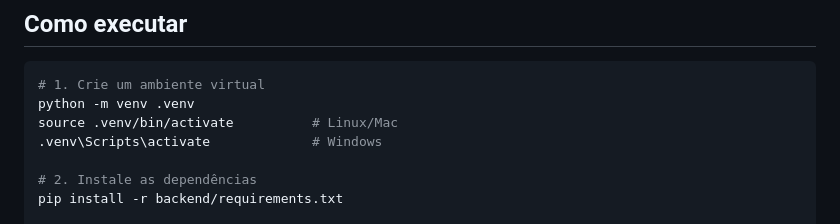
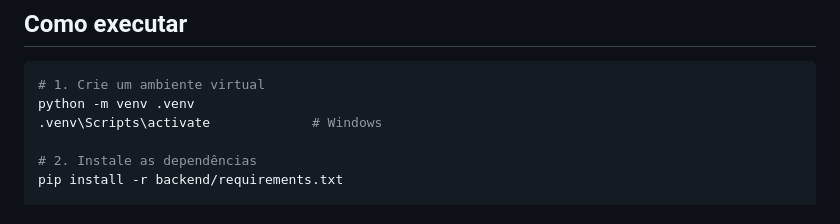
Before and after one commit to Akaigg/Sistema-de-Gestao-de-Lar-de-Idosos, a Markdown page: README.md, the part around the change. GitHub-like rendering.

Commit message:
Update README to remove Linux/Mac activation command
Removed Linux/Mac activation command from README.

````diff
--- a/README.md
+++ b/README.md
@@ -47,7 +47,6 @@ Veja [`docs/arquitetura.md`](docs/arquitetura.md) e os
 ```bash
 # 1. Crie um ambiente virtual
 python -m venv .venv
-source .venv/bin/activate          # Linux/Mac
 .venv\Scripts\activate             # Windows
 
 # 2. Instale as dependências
````
